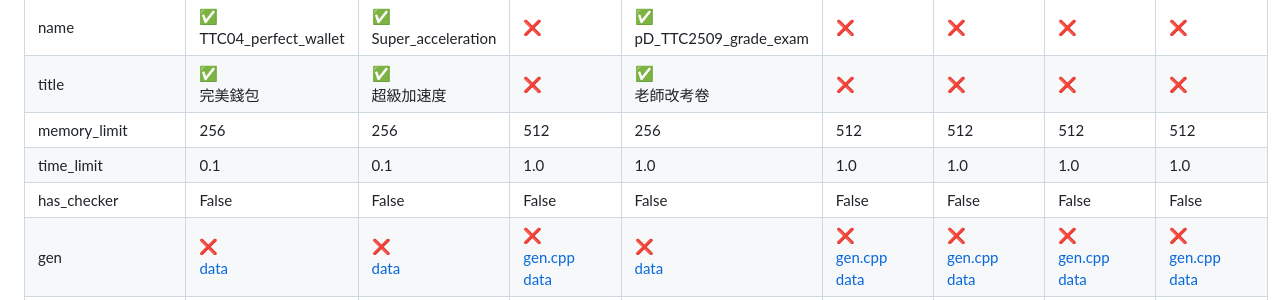
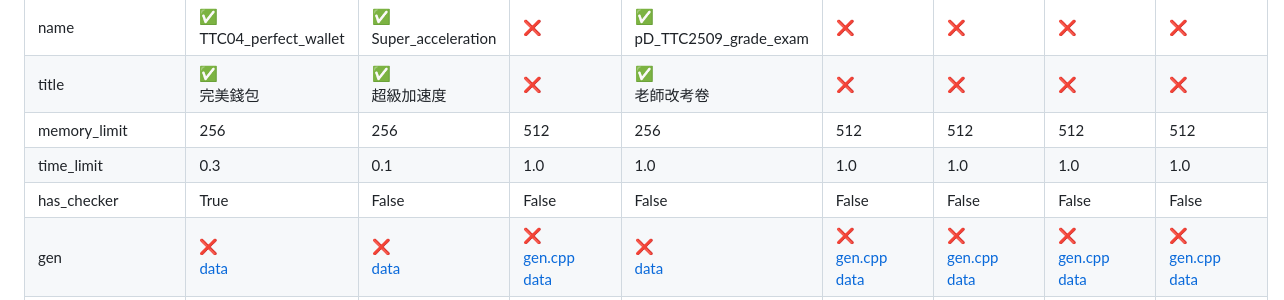
Before and after one commit to TFcis/TTC20250928, a Markdown page: report.md, the part around the change. Drawn GitHub-style.

Commit message:
Generate report

```diff
--- a/report.md
+++ b/report.md
@@ -12,8 +12,8 @@
 | name |  [:white_check_mark:](pA/problem.json)<br>TTC04_perfect_wallet | [:white_check_mark:](pB/problem.json)<br>Super_acceleration | [:x:](pC/problem.json) | [:white_check_mark:](pD/problem.json)<br>pD_TTC2509_grade_exam | [:x:](pE/problem.json) | [:x:](pF/problem.json) | [:x:](pG/problem.json) | [:x:](pH/problem.json) |
 | title |  [:white_check_mark:](pA/problem.json)<br>完美錢包 | [:white_check_mark:](pB/problem.json)<br>超級加速度 | [:x:](pC/problem.json) | [:white_check_mark:](pD/problem.json)<br>老師改考卷 | [:x:](pE/problem.json) | [:x:](pF/problem.json) | [:x:](pG/problem.json) | [:x:](pH/problem.json) |
 | memory_limit |  256 | 256 | 512 | 256 | 512 | 512 | 512 | 512 |
-| time_limit |  0.1 | 0.1 | 1.0 | 1.0 | 1.0 | 1.0 | 1.0 | 1.0 |
-| has_checker |  False | False | False | False | False | False | False | False |
+| time_limit |  0.3 | 0.1 | 1.0 | 1.0 | 1.0 | 1.0 | 1.0 | 1.0 |
+| has_checker |  True | False | False | False | False | False | False | False |
 | gen | [:x:](pA/gen)<br>[data](pA/gen/data) | [:x:](pB/gen)<br>[data](pB/gen/data) | [:x:](pC/gen)<br>[gen.cpp](pC/gen/gen.cpp)<br>[data](pC/gen/data) | [:x:](pD/gen)<br>[data](pD/gen/data) | [:x:](pE/gen)<br>[gen.cpp](pE/gen/gen.cpp)<br>[data](pE/gen/data) | [:x:](pF/gen)<br>[gen.cpp](pF/gen/gen.cpp)<br>[data](pF/gen/data) | [:x:](pG/gen)<br>[gen.cpp](pG/gen/gen.cpp)<br>[data](pG/gen/data) | [:x:](pH/gen)<br>[gen.cpp](pH/gen/gen.cpp)<br>[data](pH/gen/data) |
 | solution | [:white_check_mark:](pA/solution) | [:white_check_mark:](pB/solution) | [:x:](pC/solution)<br>[correct.cpp](pC/solution/correct.cpp) | [:white_check_mark:](pD/solution) | [:x:](pE/solution)<br>[correct.cpp](pE/solution/correct.cpp) | [:x:](pF/solution)<br>[correct.cpp](pF/solution/correct.cpp) | [:x:](pG/solution)<br>[correct.cpp](pG/solution/correct.cpp) | [:x:](pH/solution)<br>[correct.cpp](pH/solution/correct.cpp) |
 | validator | [:white_check_mark:](pA/validator) | [:white_check_mark:](pB/validator) | [:x:](pC/validator)<br>[validator.cpp](pC/validator/validator.cpp) | [:white_check_mark:](pD/validator) | [:x:](pE/validator)<br>[validator.cpp](pE/validator/validator.cpp) | [:x:](pF/validator)<br>[validator.cpp](pF/validator/validator.cpp) | [:x:](pG/validator)<br>[validator.cpp](pG/validator/validator.cpp) | [:x:](pH/validator)<br>[validator.cpp](pH/validator/validator.cpp) |
```
